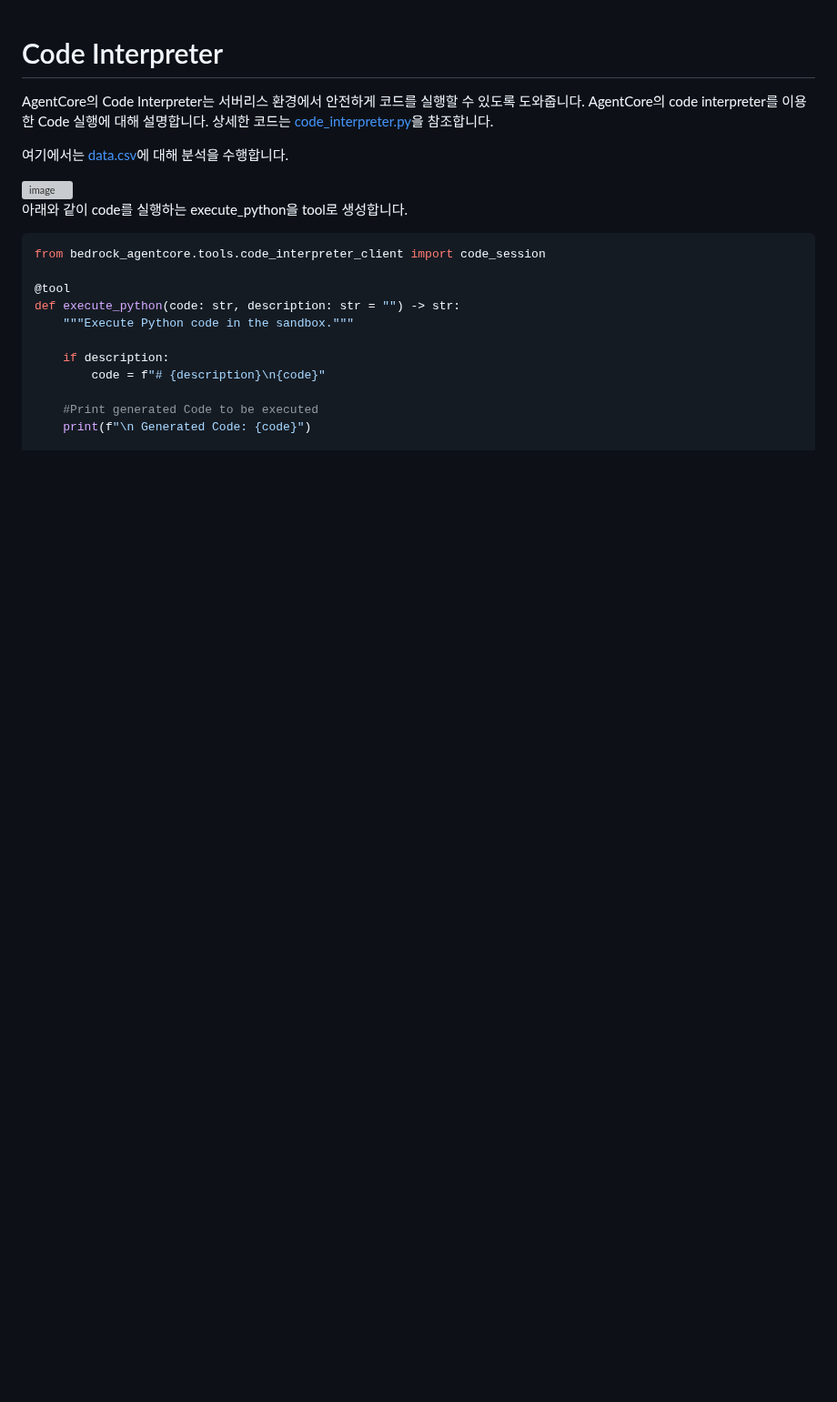
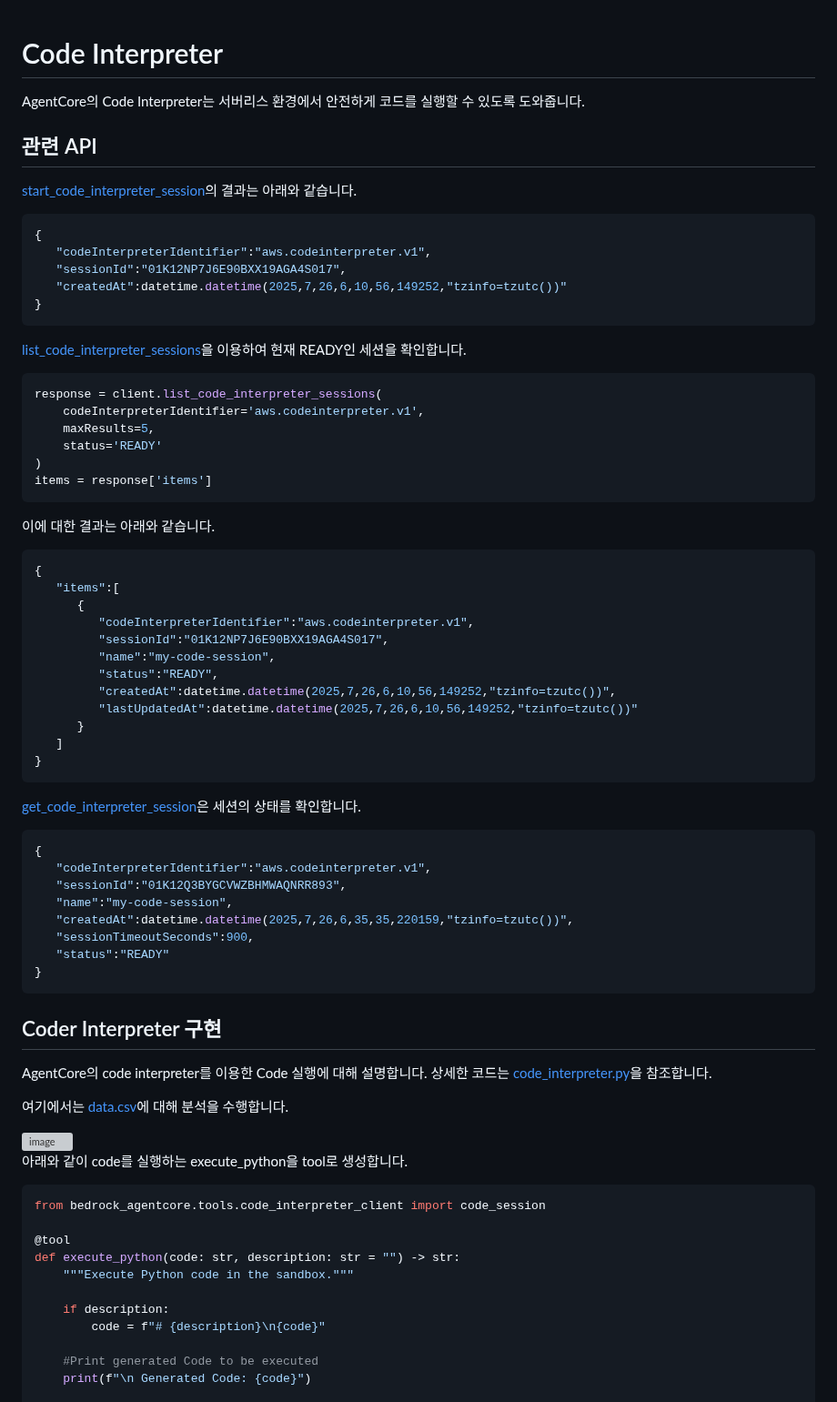
Before and after one commit to kyopark2014/agent-runtime, a Markdown page: code-interpreter.md, the part around the change. Shown at 91% size. Rendered like a GitHub page; blank space fills up the shorter version; grey boxes are pictures that could not be loaded.

````diff
--- a/code-interpreter.md
+++ b/code-interpreter.md
@@ -1,6 +1,64 @@
 # Code Interpreter
 
-AgentCore의 Code Interpreter는 서버리스 환경에서 안전하게 코드를 실행할 수 있도록 도와줍니다. AgentCore의 code interpreter를 이용한 Code 실행에 대해 설명합니다. 상세한 코드는 [code_interpreter.py](./code_interpreter.py)을 참조합니다.
+AgentCore의 Code Interpreter는 서버리스 환경에서 안전하게 코드를 실행할 수 있도록 도와줍니다.
+
+## 관련 API
+
+[start_code_interpreter_session](https://boto3.amazonaws.com/v1/documentation/api/latest/reference/services/bedrock-agentcore/client/start_code_interpreter_session.html)의 결과는 아래와 같습니다.
+
+```java
+{
+   "codeInterpreterIdentifier":"aws.codeinterpreter.v1",
+   "sessionId":"01K12NP7J6E90BXX19AGA4S017",
+   "createdAt":datetime.datetime(2025,7,26,6,10,56,149252,"tzinfo=tzutc())"
+}
+```
+
+[list_code_interpreter_sessions](https://boto3.amazonaws.com/v1/documentation/api/latest/reference/services/bedrock-agentcore/client/list_code_interpreter_sessions.html)을 이용하여 현재 READY인 세션을 확인합니다.
+
+```python
+response = client.list_code_interpreter_sessions(
+    codeInterpreterIdentifier='aws.codeinterpreter.v1',
+    maxResults=5,
+    status='READY'
+)
+items = response['items']
+```
+
+이에 대한 결과는 아래와 같습니다.
+
+```java
+{
+   "items":[
+      {
+         "codeInterpreterIdentifier":"aws.codeinterpreter.v1",
+         "sessionId":"01K12NP7J6E90BXX19AGA4S017",
+         "name":"my-code-session",
+         "status":"READY",
+         "createdAt":datetime.datetime(2025,7,26,6,10,56,149252,"tzinfo=tzutc())",
+         "lastUpdatedAt":datetime.datetime(2025,7,26,6,10,56,149252,"tzinfo=tzutc())"
+      }
+   ]
+}
+```
+
+[get_code_interpreter_session](https://boto3.amazonaws.com/v1/documentation/api/latest/reference/services/bedrock-agentcore/client/get_code_interpreter_session.html)은 세션의 상태를 확인합니다.
+
+```java
+{
+   "codeInterpreterIdentifier":"aws.codeinterpreter.v1",
+   "sessionId":"01K12Q3BYGCVWZBHMWAQNRR893",
+   "name":"my-code-session",
+   "createdAt":datetime.datetime(2025,7,26,6,35,35,220159,"tzinfo=tzutc())",
+   "sessionTimeoutSeconds":900,
+   "status":"READY"
+}
+```
+
+
+## Coder Interpreter 구현
+
+AgentCore의 code interpreter를 이용한 Code 실행에 대해 설명합니다. 상세한 코드는 [code_interpreter.py](./code_interpreter.py)을 참조합니다.
 
 여기에서는 [data.csv](./contents/data.csv)에 대해 분석을 수행합니다.
 
````
